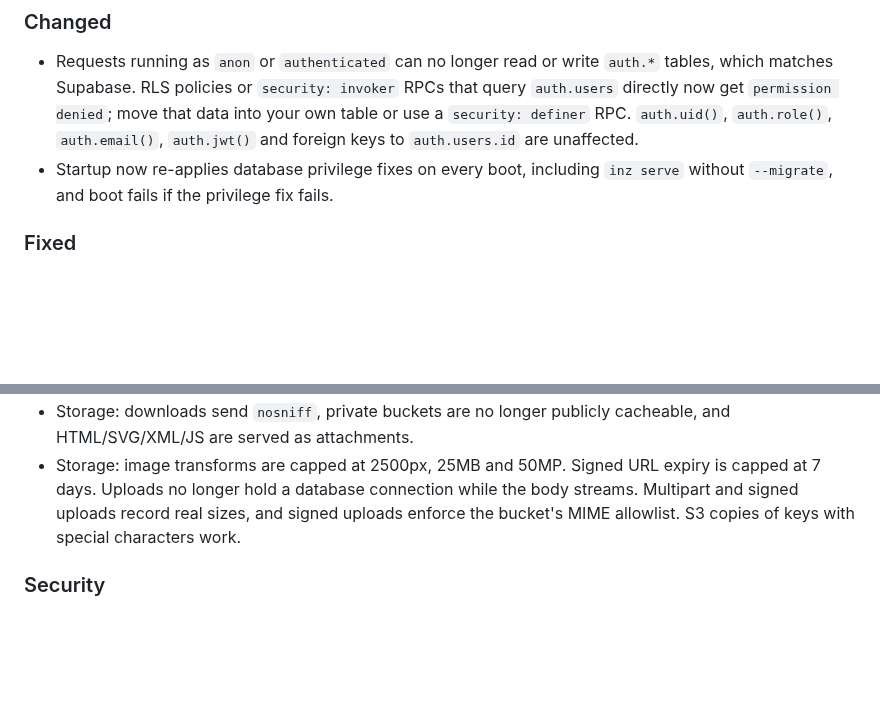
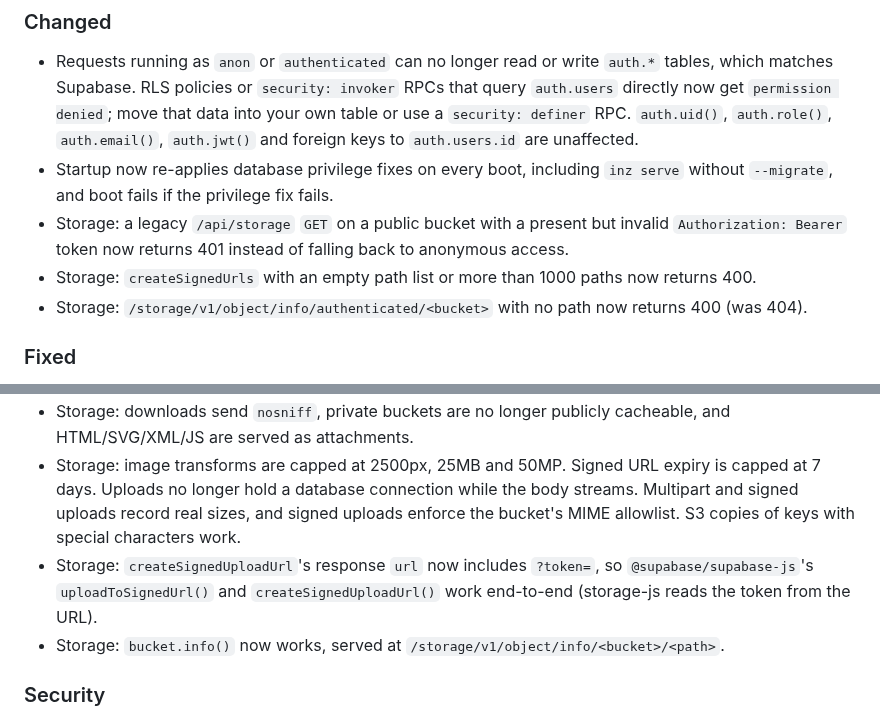
Before and after one commit to instancez/instancez, a Markdown page: CHANGELOG.md, 2 parts joined by grey strips. Drawn GitHub-style; blank space fills up the shorter version.

Commit message:
docs(storage): fix round — select+delete/update RLS accuracy, route-based cache-control, signed-url/upload limits

```diff
--- a/CHANGELOG.md
+++ b/CHANGELOG.md
@@ -12,6 +12,9 @@ All notable changes to instancez are recorded here. The format follows [Keep a C
 
 - Requests running as `anon` or `authenticated` can no longer read or write `auth.*` tables, which matches Supabase. RLS policies or `security: invoker` RPCs that query `auth.users` directly now get `permission denied`; move that data into your own table or use a `security: definer` RPC. `auth.uid()`, `auth.role()`, `auth.email()`, `auth.jwt()` and foreign keys to `auth.users.id` are unaffected.
 - Startup now re-applies database privilege fixes on every boot, including `inz serve` without `--migrate`, and boot fails if the privilege fix fails.
+- Storage: a legacy `/api/storage` `GET` on a public bucket with a present but invalid `Authorization: Bearer` token now returns 401 instead of falling back to anonymous access.
+- Storage: `createSignedUrls` with an empty path list or more than 1000 paths now returns 400.
+- Storage: `/storage/v1/object/info/authenticated/<bucket>` with no path now returns 400 (was 404).
 
 ### Fixed
 
@@ -20,6 +23,8 @@ All notable changes to instancez are recorded here. The format follows [Keep a C
 - Storage: object keys with `..` segments are rejected, and the local provider can no longer write outside its directory.
 - Storage: downloads send `nosniff`, private buckets are no longer publicly cacheable, and HTML/SVG/XML/JS are served as attachments.
 - Storage: image transforms are capped at 2500px, 25MB and 50MP. Signed URL expiry is capped at 7 days. Uploads no longer hold a database connection while the body streams. Multipart and signed uploads record real sizes, and signed uploads enforce the bucket's MIME allowlist. S3 copies of keys with special characters work.
+- Storage: `createSignedUploadUrl`'s response `url` now includes `?token=`, so `@supabase/supabase-js`'s `uploadToSignedUrl()` and `createSignedUploadUrl()` work end-to-end (storage-js reads the token from the URL).
+- Storage: `bucket.info()` now works, served at `/storage/v1/object/info/<bucket>/<path>`.
 
 ### Security
 
```
Also changed, not shown: 1 other file.
